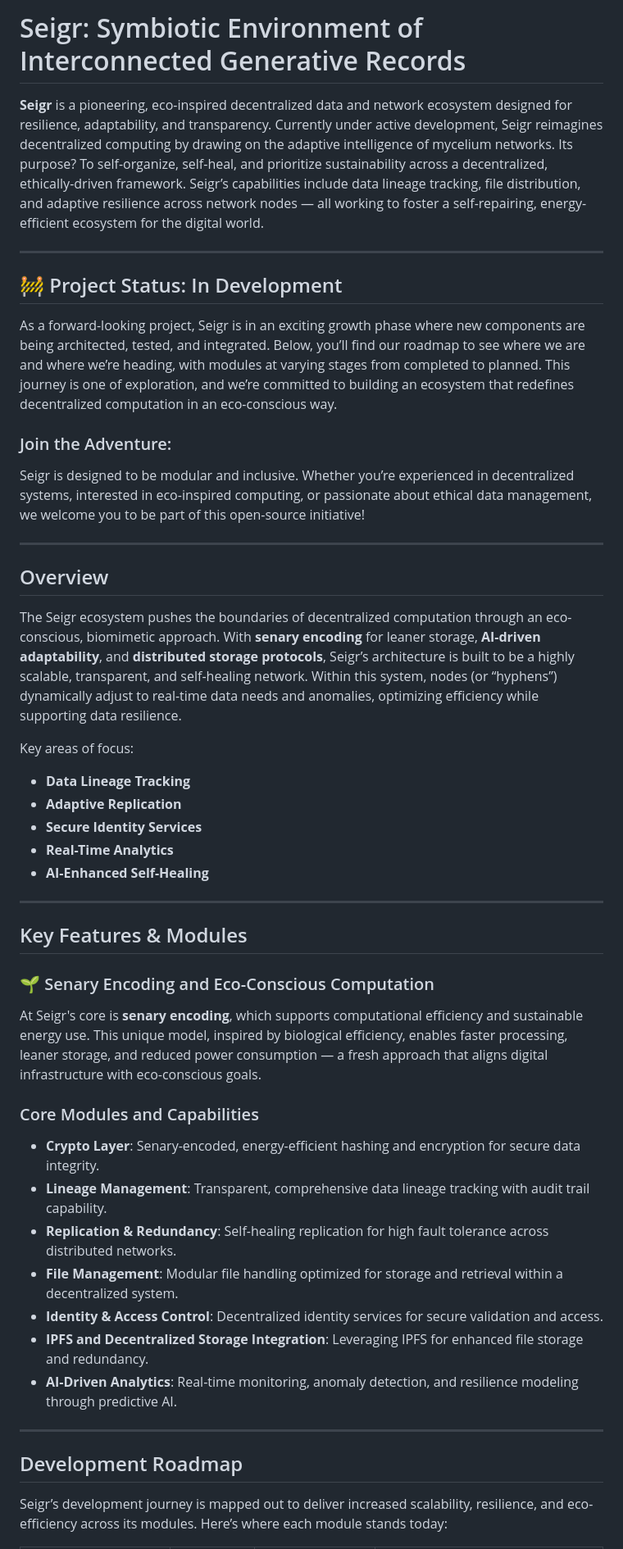
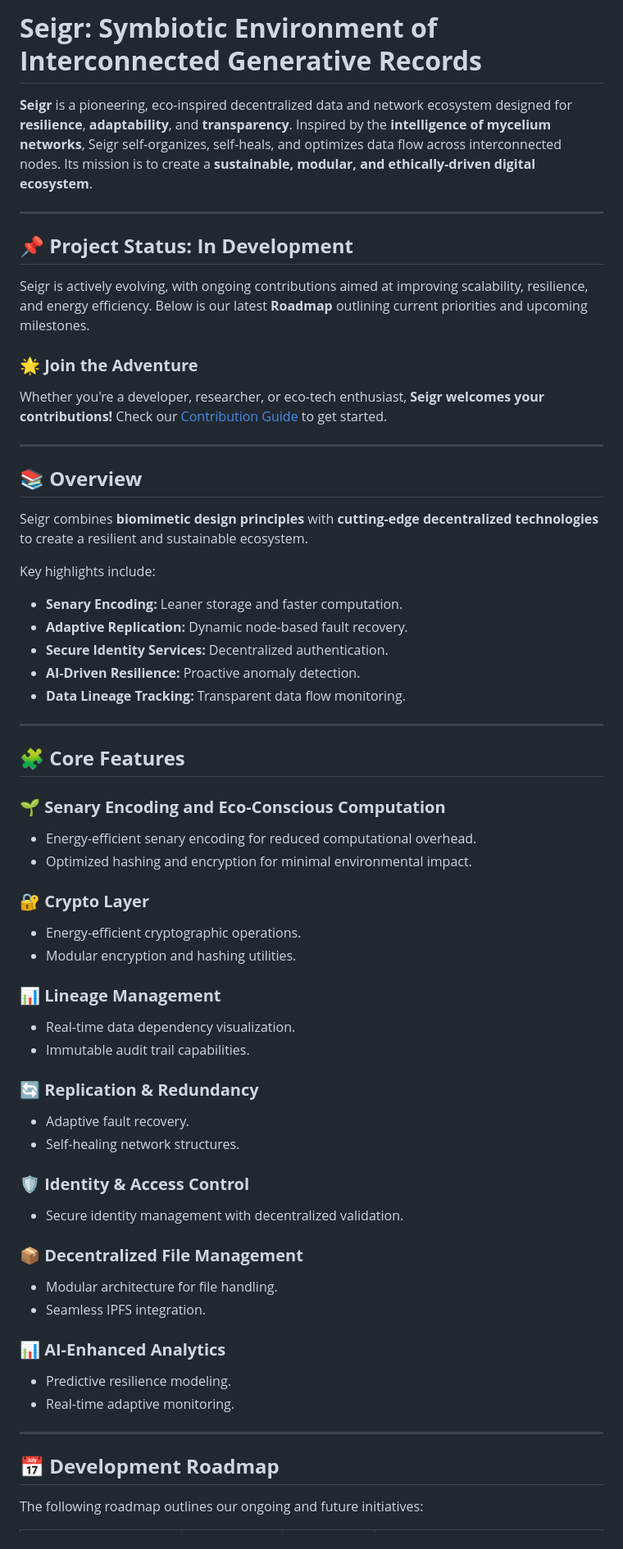
Before and after one commit to sergism77/Seigr, a Markdown page: README.md, the part around the change printed below. Shown: that part at 82% size. Rendered like a GitHub page.

```diff
--- a/README.md
+++ b/README.md
@@ -1,49 +1,63 @@
-# Seigr: Symbiotic Environment of Interconnected Generative Records
+# **Seigr: Symbiotic Environment of Interconnected Generative Records**
 
-**Seigr** is a pioneering, eco-inspired decentralized data and network ecosystem designed for resilience, adaptability, and transparency. Currently under active development, Seigr reimagines decentralized computing by drawing on the adaptive intelligence of mycelium networks. Its purpose? To self-organize, self-heal, and prioritize sustainability across a decentralized, ethically-driven framework. Seigr’s capabilities include data lineage tracking, file distribution, and adaptive resilience across network nodes — all working to foster a self-repairing, energy-efficient ecosystem for the digital world.
+**Seigr** is a pioneering, eco-inspired decentralized data and network ecosystem designed for **resilience**, **adaptability**, and **transparency**. Inspired by the **intelligence of mycelium networks**, Seigr self-organizes, self-heals, and optimizes data flow across interconnected nodes. Its mission is to create a **sustainable, modular, and ethically-driven digital ecosystem**.
 
 ---
 
-## 🚧 Project Status: In Development
+## 📌 **Project Status: In Development**
 
-As a forward-looking project, Seigr is in an exciting growth phase where new components are being architected, tested, and integrated. Below, you’ll find our roadmap to see where we are and where we’re heading, with modules at varying stages from completed to planned. This journey is one of exploration, and we’re committed to building an ecosystem that redefines decentralized computation in an eco-conscious way.
+Seigr is actively evolving, with ongoing contributions aimed at improving scalability, resilience, and energy efficiency. Below is our latest **Roadmap** outlining current priorities and upcoming milestones.
 
-### Join the Adventure:
-Seigr is designed to be modular and inclusive. Whether you’re experienced in decentralized systems, interested in eco-inspired computing, or passionate about ethical data management, we welcome you to be part of this open-source initiative!
+### 🌟 **Join the Adventure**
+Whether you're a developer, researcher, or eco-tech enthusiast, **Seigr welcomes your contributions!** Check our [Contribution Guide](CONTRIBUTING.md) to get started.
 
 ---
 
-## Overview
+## 📚 **Overview**
 
-The Seigr ecosystem pushes the boundaries of decentralized computation through an eco-conscious, biomimetic approach. With **senary encoding** for leaner storage, **AI-driven adaptability**, and **distributed storage protocols**, Seigr’s architecture is built to be a highly scalable, transparent, and self-healing network. Within this system, nodes (or “hyphens”) dynamically adjust to real-time data needs and anomalies, optimizing efficiency while supporting data resilience.
+Seigr combines **biomimetic design principles** with **cutting-edge decentralized technologies** to create a resilient and sustainable ecosystem.
 
-Key areas of focus:
-- **Data Lineage Tracking**
-- **Adaptive Replication**
-- **Secure Identity Services**
-- **Real-Time Analytics**
-- **AI-Enhanced Self-Healing**
+Key highlights include:
+- **Senary Encoding:** Leaner storage and faster computation.
+- **Adaptive Replication:** Dynamic node-based fault recovery.
+- **Secure Identity Services:** Decentralized authentication.
+- **AI-Driven Resilience:** Proactive anomaly detection.
+- **Data Lineage Tracking:** Transparent data flow monitoring.
 
 ---
 
-## Key Features & Modules
+## 🧩 **Core Features**
 
-### 🌱 Senary Encoding and Eco-Conscious Computation
-At Seigr's core is **senary encoding**, which supports computational efficiency and sustainable energy use. This unique model, inspired by biological efficiency, enables faster processing, leaner storage, and reduced power consumption — a fresh approach that aligns digital infrastructure with eco-conscious goals.
+### 🌱 **Senary Encoding and Eco-Conscious Computation**
+- Energy-efficient senary encoding for reduced computational overhead.
+- Optimized hashing and encryption for minimal environmental impact.
 
-### Core Modules and Capabilities
+### 🔐 **Crypto Layer**
+- Energy-efficient cryptographic operations.
+- Modular encryption and hashing utilities.
 
-- **Crypto Layer**: Senary-encoded, energy-efficient hashing and encryption for secure data integrity.
-- **Lineage Management**: Transparent, comprehensive data lineage tracking with audit trail capability.
-- **Replication & Redundancy**: Self-healing replication for high fault tolerance across distributed networks.
-- **File Management**: Modular file handling optimized for storage and retrieval within a decentralized system.
-- **Identity & Access Control**: Decentralized identity services for secure validation and access.
-- **IPFS and Decentralized Storage Integration**: Leveraging IPFS for enhanced file storage and redundancy.
-- **AI-Driven Analytics**: Real-time monitoring, anomaly detection, and resilience modeling through predictive AI.
+### 📊 **Lineage Management**
+- Real-time data dependency visualization.
+- Immutable audit trail capabilities.
+
+### 🔄 **Replication & Redundancy**
+- Adaptive fault recovery.
+- Self-healing network structures.
+
+### 🛡️ **Identity & Access Control**
+- Secure identity management with decentralized validation.
+
+### 📦 **Decentralized File Management**
+- Modular architecture for file handling.
+- Seamless IPFS integration.
+
+### 📊 **AI-Enhanced Analytics**
+- Predictive resilience modeling.
+- Real-time adaptive monitoring.
 
 ---
 
-## Development Roadmap
+## 📅 **Development Roadmap**
 
-Seigr’s development journey is mapped out to deliver increased scalability, resilience, and eco-efficiency across its modules. Here’s where each module stands today:
+The following roadmap outlines our ongoing and future initiatives:
 
```
Also changed, not shown: other parts of README.md (+72 -74 lines).
